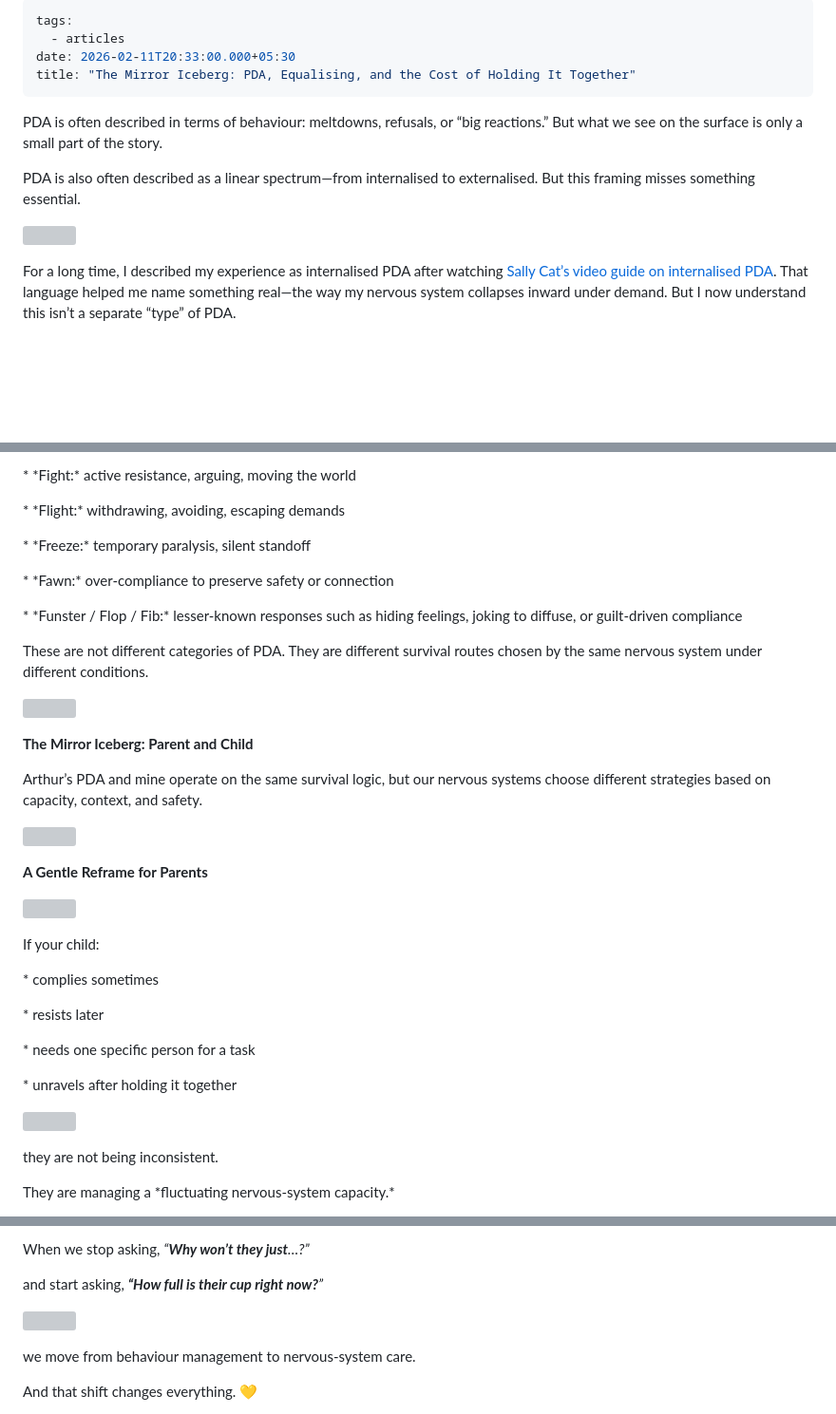
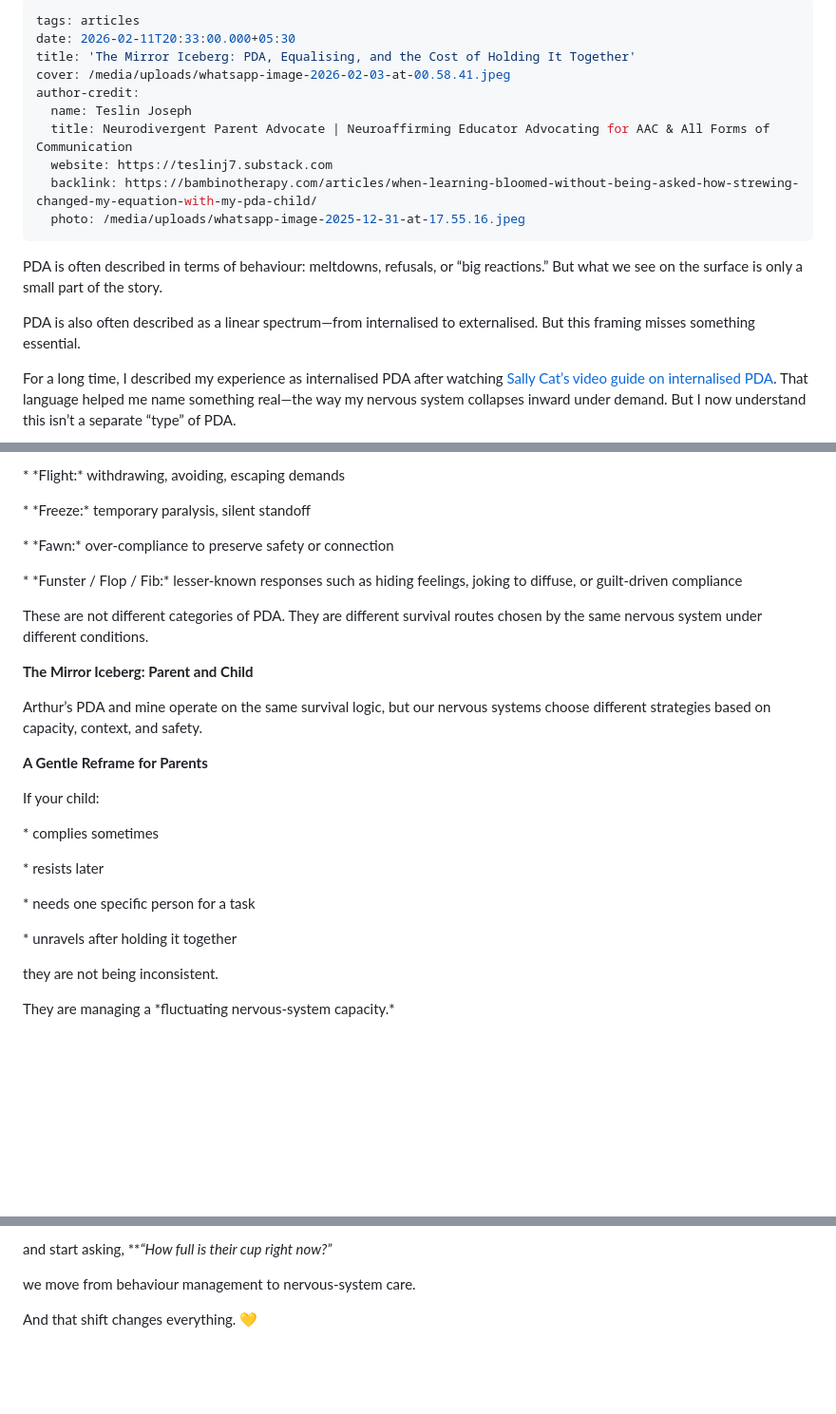
Before and after one commit to MarioWindsor/bamnio-website, a Markdown page: articles/the-mirror-iceberg-pda-equalising-and-the-cost-of-holding-it-together.md, 3 parts joined by grey strips. Shown at 95% size. Rendered like a GitHub page; blank space fills up the shorter version; grey boxes are pictures that could not be loaded.

Commit message:
Update Articles “the-mirror-iceberg-pda-equalising-and-the-cost-of-holding-it-together”

```diff
--- a/articles/the-mirror-iceberg-pda-equalising-and-the-cost-of-holding-it-together.md
+++ b/articles/the-mirror-iceberg-pda-equalising-and-the-cost-of-holding-it-together.md
@@ -1,9 +1,16 @@
 ---
-tags:
-  - articles
+tags: articles
 date: 2026-02-11T20:33:00.000+05:30
-title: "The Mirror Iceberg: PDA, Equalising, and the Cost of Holding It Together"
+title: 'The Mirror Iceberg: PDA, Equalising, and the Cost of Holding It Together'
+cover: /media/uploads/whatsapp-image-2026-02-03-at-00.58.41.jpeg
+author-credit:
+  name: Teslin Joseph
+  title: Neurodivergent Parent Advocate | Neuroaffirming Educator Advocating for AAC & All Forms of Communication
+  website: https://teslinj7.substack.com
+  backlink: https://bambinotherapy.com/articles/when-learning-bloomed-without-being-asked-how-strewing-changed-my-equation-with-my-pda-child/
+  photo: /media/uploads/whatsapp-image-2025-12-31-at-17.55.16.jpeg
 ---
+
 PDA is often described in terms of behaviour: meltdowns, refusals, or “big reactions.” But what we see on the surface is only a small part of the story.
 
 PDA is also often described as a linear spectrum—from internalised to externalised. But this framing misses something essential.
@@ -318,12 +283,10 @@ PDA nervous systems often respond with high-adrenaline reactions:
 
-\* \*Fight:* active resistance, arguing, moving the world
+\* \*Flight:\* withdrawing, avoiding, escaping demands
 
-\* \*Flight:* withdrawing, avoiding, escaping demands
+\* \*Freeze:\* temporary paralysis, silent standoff
 
-\* \*Freeze:* temporary paralysis, silent standoff
+\* \*Fawn:\* over-compliance to preserve safety or connection
 
-\* \*Fawn:* over-compliance to preserve safety or connection
-
-\* \*Funster / Flop / Fib:* lesser-known responses such as hiding feelings, joking to diffuse, or guilt-driven compliance
+\* \*Funster / Flop / Fib:\* lesser-known responses such as hiding feelings, joking to diffuse, or guilt-driven compliance
 
 These are not different categories of PDA. They are different survival routes chosen by the same nervous system under different conditions.
@@ -360,9 +315,5 @@ They are managing a \*fluctuating nervous-system capacity.\*
 
-When we stop asking, *“**Why won’t they just**…?”*
-
-and start asking, ***“How full is their cup right now?**”*
-
-![]()
+and start asking, \*\*_“How full is their cup right now?”_
 
 we move from behaviour management to nervous-system care.
 
```
Also changed, not shown: other parts of articles/the-mirror-iceberg-pda-equalising-and-the-cost-of-holding-it-together.md (+4 -54 lines).
